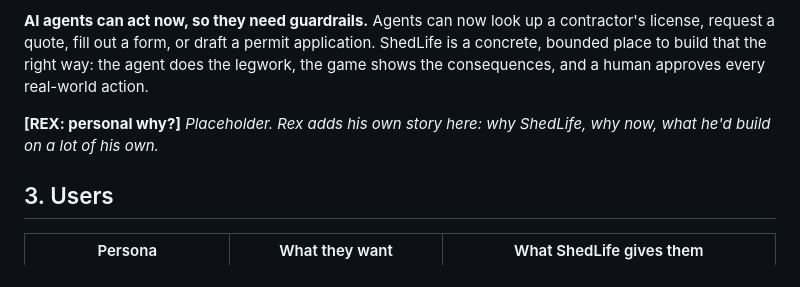
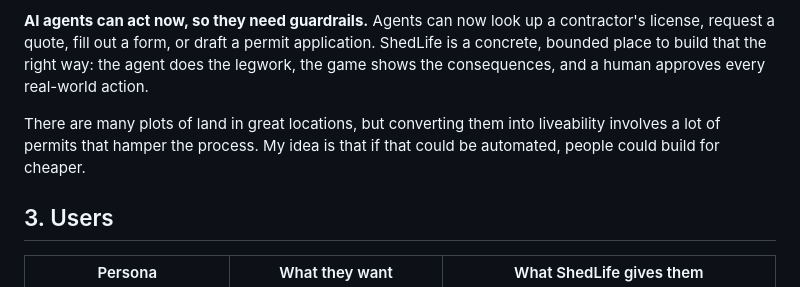
Before and after one commit to rexsaurus/shedlife, a Markdown page: docs/SPEC.md, the part around the change. Drawn GitHub-style.

Commit message:
Docs: add personal why for ShedLife motivation
Replace the SPEC placeholder with Rex's first-person reason:
great lots are blocked by permits, and automating that path
could make building cheaper.

```diff
--- a/docs/SPEC.md
+++ b/docs/SPEC.md
@@ -26,7 +26,7 @@ The long-term goal: the plan you build in the game is a plan you could carry out
 
 **AI agents can act now, so they need guardrails.** Agents can now look up a contractor's license, request a quote, fill out a form, or draft a permit application. ShedLife is a concrete, bounded place to build that the right way: the agent does the legwork, the game shows the consequences, and a human approves every real-world action.
 
-**[REX: personal why?]** _Placeholder. Rex adds his own story here: why ShedLife, why now, what he'd build on a lot of his own._
+There are many plots of land in great locations, but converting them into liveability involves a lot of permits that hamper the process. My idea is that if that could be automated, people could build for cheaper.
 
 ## 3. Users
 
```
